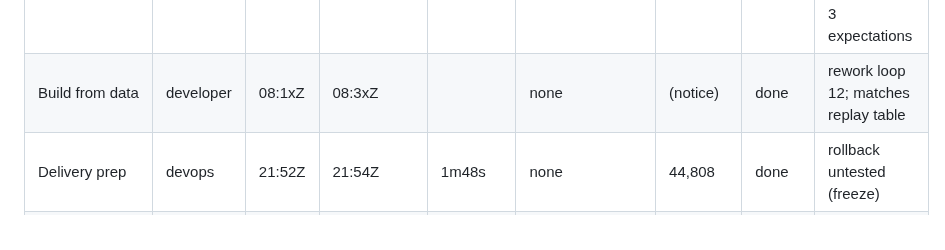
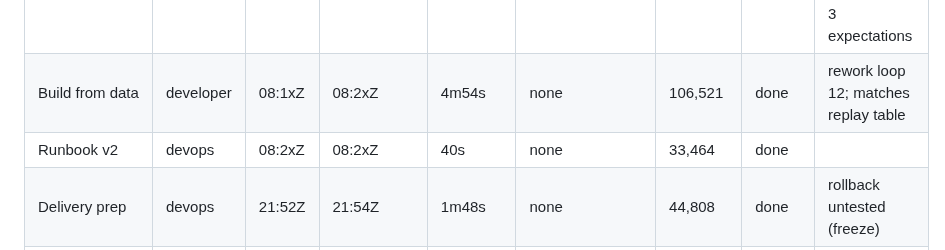
Before and after one commit to WimSuenens/agent-plugins, a Markdown page: work/39/00-lead-state.md, the part around the change. GitHub-like rendering.

Commit message:
#39 lead: runbook done; merge-style options brief

```diff
--- a/work/39/00-lead-state.md
+++ b/work/39/00-lead-state.md
@@ -43,7 +43,8 @@ Token figures: "ctx" = completion-notice subagent_tokens (peak context, not spen
 | Docs v2 | docs-writer | 07:4xZ | 07:5xZ | 7m45s | none | 191,647 | done | 1 decision overturned (premature AC-17 status) |
 | QA re-check v2 | qa-engineer | 07:4xZ | 07:5xZ | 10m00s | none | 159,584 | block | AC-17 fail again (F1, F3 major); re-run not demanded |
 | Contracts from data | architect | 08:0xZ | 08:1xZ | 12m48s | none | 158,300 | done | rework loop 11 (source: qa, security); replay table matches all 3 expectations |
-| Build from data | developer | 08:1xZ | 08:3xZ | | none | (notice) | done | rework loop 12; matches replay table |
+| Build from data | developer | 08:1xZ | 08:2xZ | 4m54s | none | 106,521 | done | rework loop 12; matches replay table |
+| Runbook v2 | devops | 08:2xZ | 08:2xZ | 40s | none | 33,464 | done | |
 | Delivery prep | devops | 21:52Z | 21:54Z | 1m48s | none | 44,808 | done | rollback untested (freeze) |
 | Acceptance demo | person + factory-sandbox | 21:38Z | 07:2xZ(+1d) | ~9h45m | person; sandbox limits 22:02Z→23:49Z; overnight sleep | | | restart at ~21:55Z (stale skill text); sandbox item #2 W1–W4; AC-17 FAIL, others pass |
 
```
Also changed, not shown: work/39/59-brief-architect.md (added, +5 -0 lines).
